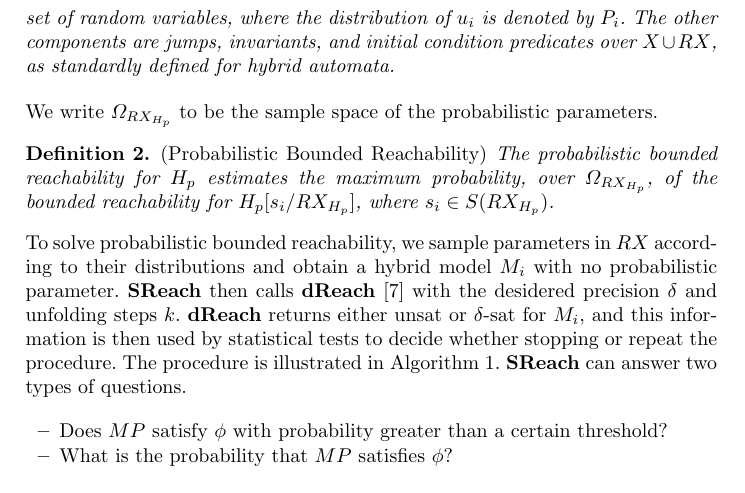
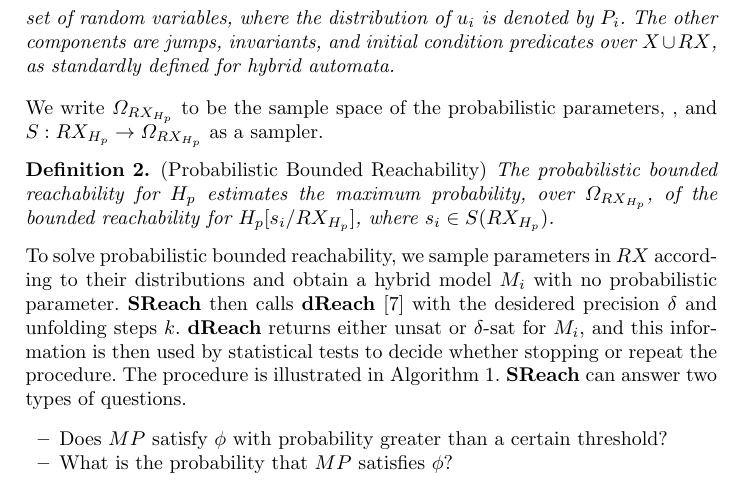
Before and after one commit to dreal/paper, a LaTeX thesis (statistical_reachability/main.tex, which reads statistical_reachability/theory.tex): part of page 3 of 10, cut so that both start at the same text. Compiled offline with pdfLaTeX.

Commit message:
theory.tex at least add ", and $S: RX_{H_p} \to \Omega_{RX_{H_p}}$ as a sampler." before giving the definition of "probabilistic bounded reachability".

```diff
--- a/statistical_reachability/theory.tex
+++ b/statistical_reachability/theory.tex
@@ -8,7 +8,7 @@ Hybrid automata combine finite automata and dynamical systems~\cite{henzinger200
 {\rm(Hybrid Automata with Parametric Uncertainty)} A hybrid automaton with probabilistic parameters is a tuple $H_p = \langle Q,X,RX,\mathsf{jump},\mathsf{inv},\mathsf{init}\rangle$
 with the following components. $X = \{x_1,...,x_n\}$ is a finite set of real variables and $Q=\{q_1,...,q_m\}$ a finite set of discrete modes. $RX = \{ u_1, \cdots, u_k \}$ is a finite set of random variables, where the distribution of $u_i$ is denoted by $P_i$. The other components are jumps, invariants, and initial condition predicates over $X\cup RX$, as standardly defined for hybrid automata.
 \end{definition}
-We write $\Omega_{RX_{H_p}}$ to be the sample space of the probabilistic parameters.
+We write $\Omega_{RX_{H_p}}$ to be the sample space of the probabilistic parameters, , and $S: RX_{H_p} \to \Omega_{RX_{H_p}}$ as a sampler.
 \begin{definition}
 \label{def:pbr}
 {\rm (Probabilistic Bounded Reachability)}
```
